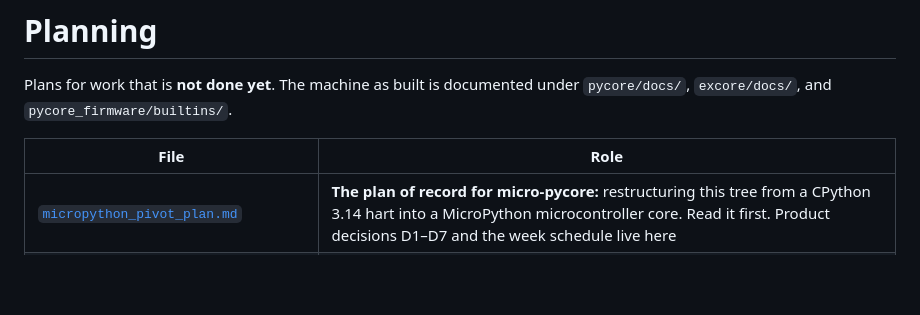
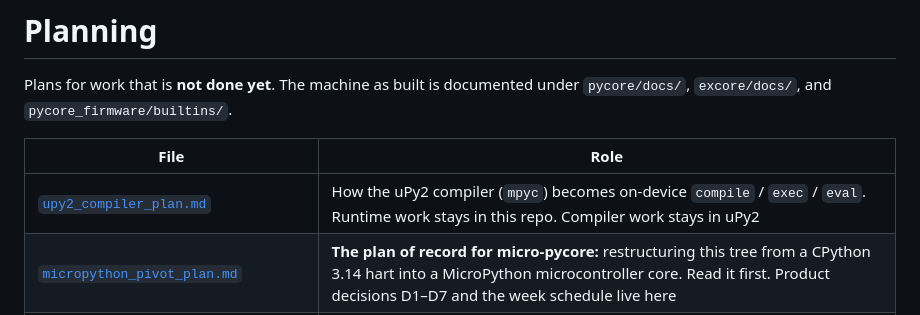
Before and after one commit to ColtonHarris999/micro-pycore, a Markdown page: planning/README.md, the part around the change. Rendered like a GitHub page; blank space fills up the shorter version.

```diff
--- a/planning/README.md
+++ b/planning/README.md
@@ -5,6 +5,7 @@ under `pycore/docs/`, `excore/docs/`, and `pycore_firmware/builtins/`.
 
 | File | Role |
 | --- | --- |
+| [`upy2_compiler_plan.md`](upy2_compiler_plan.md) | How the uPy2 compiler (`mpyc`) becomes on-device `compile` / `exec` / `eval`. Runtime work stays in this repo. Compiler work stays in uPy2 |
 | [`micropython_pivot_plan.md`](micropython_pivot_plan.md) | **The plan of record for micro-pycore:** restructuring this tree from a CPython 3.14 hart into a MicroPython microcontroller core. Read it first. Product decisions D1–D7 and the week schedule live here |
 | [`mpy_review/merged_plan.md`](mpy_review/merged_plan.md) | The phase contract. It folds three reviews of the original draft into that draft's section structure, and it follows the pivot plan where the two differ. Implement phases from this file. The value encoding is a 32-bit payload plus a 4-bit tag (pivot plan §0.5). If a phase gate and a pivot week disagree, the pivot decision stands and the merged plan's week-to-phase table is the join |
 | [`mpy_review/final_review_report.md`](mpy_review/final_review_report.md) | Inventory, verdicts, and conflict resolutions for those three reviews. The plans `plan_A`, `plan_B`, `plan_C`, and `base_plan` in that directory are the inputs and stay as record |
```
Also changed, not shown: planning/upy2_compiler_plan.md (added, +186 -0 lines).
